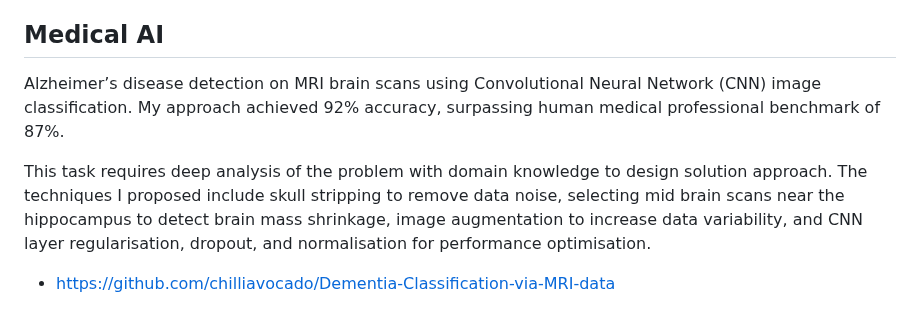
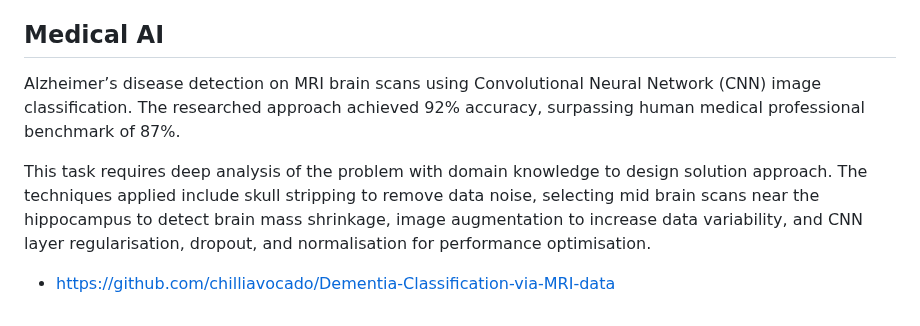
Before and after one commit to mlstudios-ai/mlstudios-ai, a Markdown page: README.md, the part around the change. Drawn GitHub-style.

```diff
--- a/README.md
+++ b/README.md
@@ -50,8 +50,8 @@ The system utilises Amazon Bedrock, Pinecone, and OpenAI for RAG question and an
 - https://github.com/chilliavocado/ChatBot-Adv-NLP/tree/main/Anna
 
 ## Medical AI
-Alzheimer’s disease detection on MRI brain scans using Convolutional Neural Network (CNN) image classification. My approach achieved 92% accuracy, surpassing human medical professional benchmark of 87%.
+Alzheimer’s disease detection on MRI brain scans using Convolutional Neural Network (CNN) image classification. The researched approach achieved 92% accuracy, surpassing human medical professional benchmark of 87%.
 
-This task requires deep analysis of the problem with domain knowledge to design solution approach. The techniques I proposed include skull stripping to remove data noise, selecting mid brain scans near the hippocampus to detect brain mass shrinkage, image augmentation to increase data variability, and CNN layer regularisation, dropout, and normalisation for performance optimisation.
+This task requires deep analysis of the problem with domain knowledge to design solution approach. The techniques applied include skull stripping to remove data noise, selecting mid brain scans near the hippocampus to detect brain mass shrinkage, image augmentation to increase data variability, and CNN layer regularisation, dropout, and normalisation for performance optimisation.
 
 - https://github.com/chilliavocado/Dementia-Classification-via-MRI-data
```
